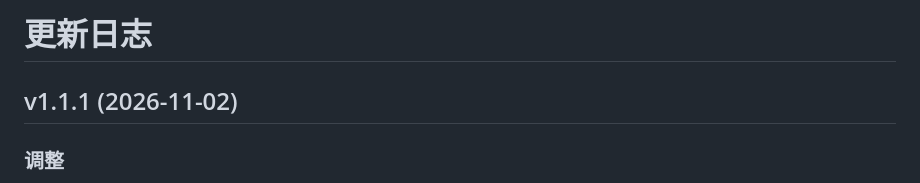
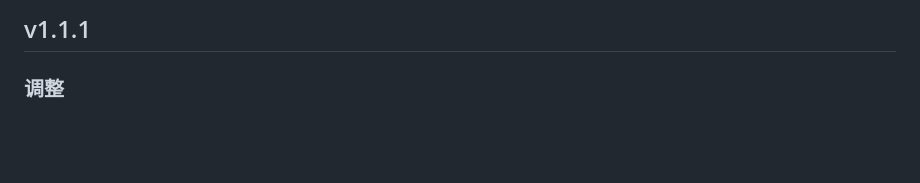
Before and after one commit to smr8890/astrbot_plugin_system_status, a Markdown page: CHANGELOG.md, the part around one of its changes. GitHub-like rendering; blank space fills up the shorter version.

```diff
--- a/CHANGELOG.md
+++ b/CHANGELOG.md
@@ -1,6 +1,4 @@
-# 更新日志
-
-## v1.1.1 (2026-11-02)
+## v1.1.1
 
 ### 调整
 
```
Also changed, not shown: other parts of CHANGELOG.md (+2 -2 lines), README.md (+32 -13 lines), resources/img/preview.jpg (added), 3 other files.
